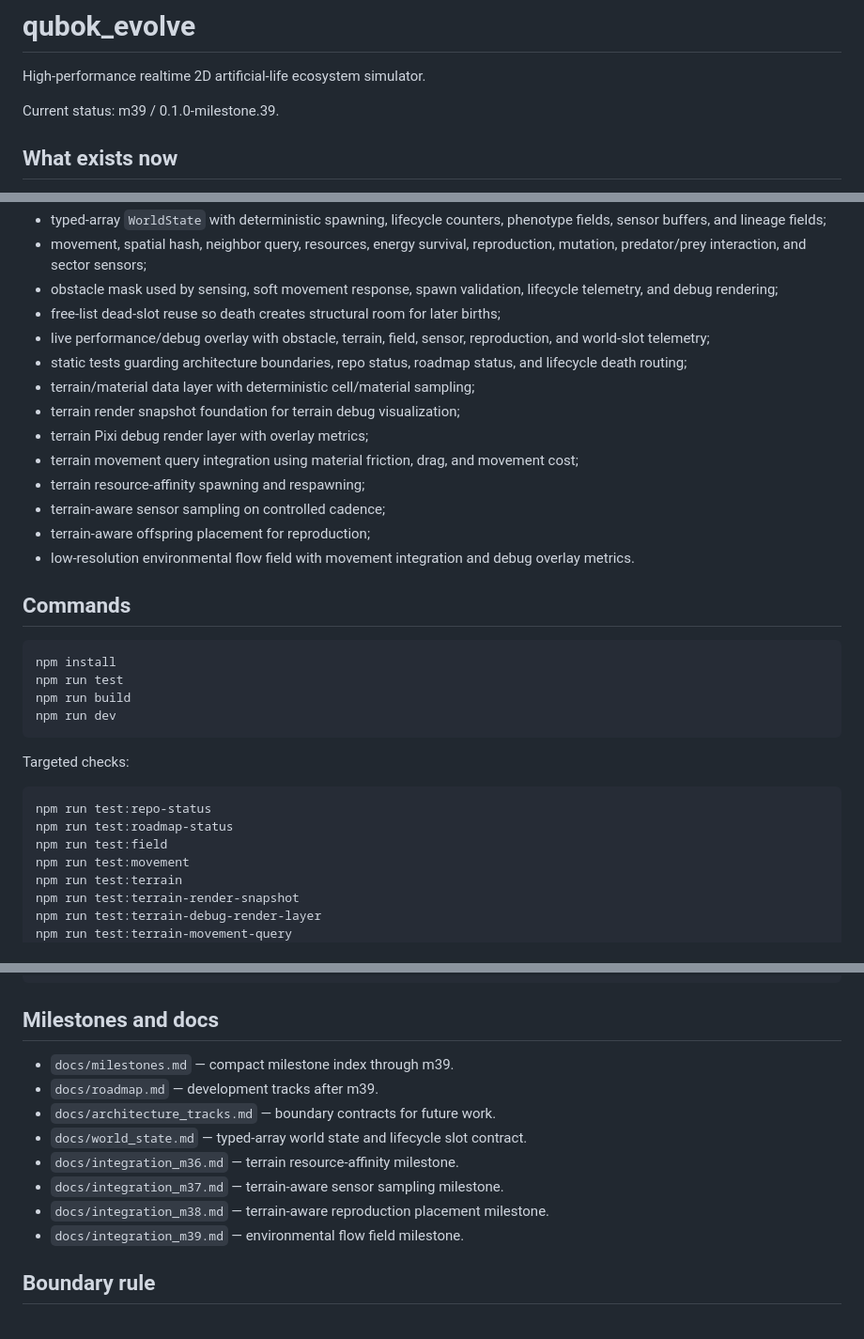
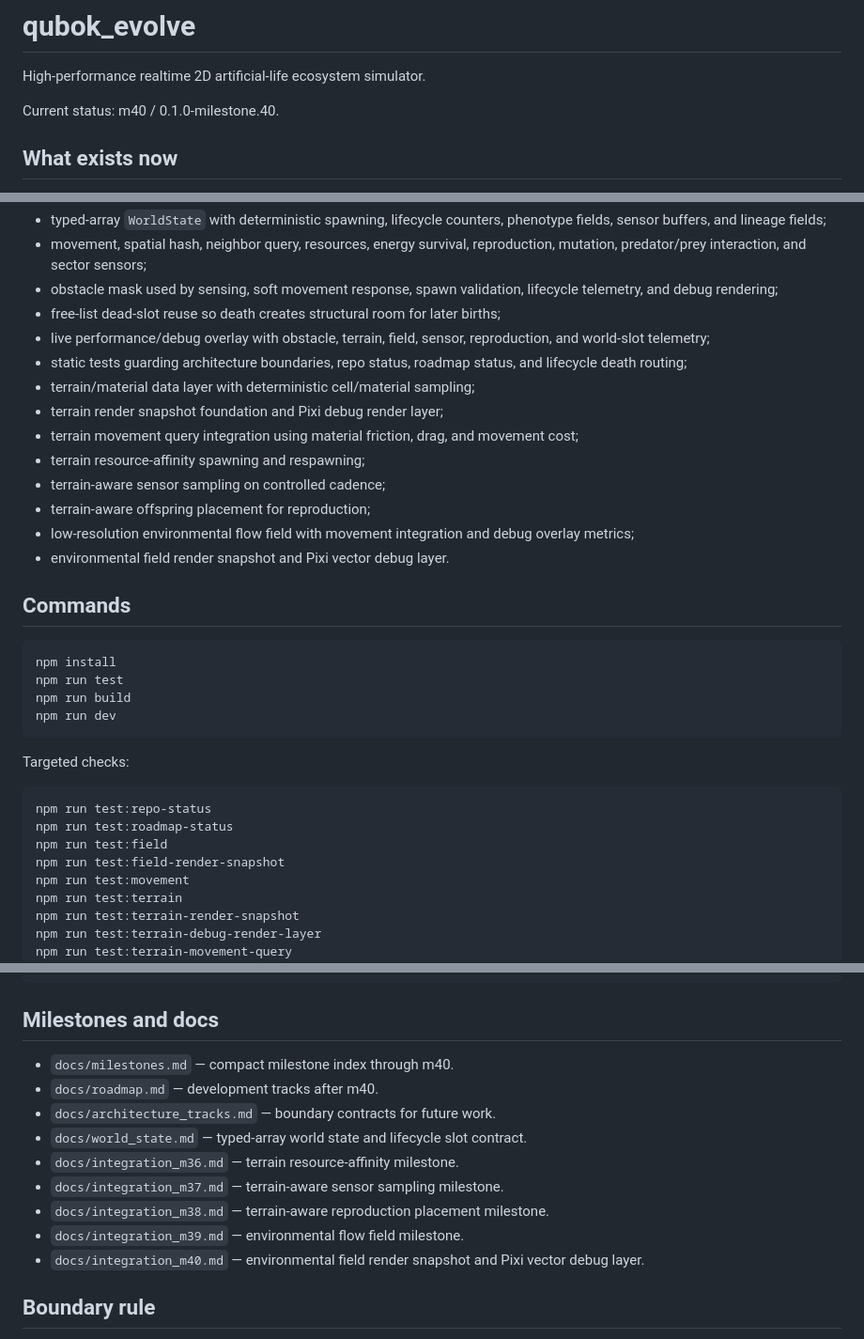
Before and after one commit to qubokjunior/qubok_evolution, a Markdown page: README.md, 3 parts joined by grey strips. Shown at 94% size. Drawn GitHub-style.

Commit message:
Update README for m40

```diff
--- a/README.md
+++ b/README.md
@@ -2,7 +2,7 @@
 
 High-performance realtime 2D artificial-life ecosystem simulator.
 
-Current status: m39 / 0.1.0-milestone.39.
+Current status: m40 / 0.1.0-milestone.40.
 
 ## What exists now
 
@@ -17,13 +17,13 @@ Implemented runtime foundations:
 - live performance/debug overlay with obstacle, terrain, field, sensor, reproduction, and world-slot telemetry;
 - static tests guarding architecture boundaries, repo status, roadmap status, and lifecycle death routing;
 - terrain/material data layer with deterministic cell/material sampling;
-- terrain render snapshot foundation for terrain debug visualization;
-- terrain Pixi debug render layer with overlay metrics;
+- terrain render snapshot foundation and Pixi debug render layer;
 - terrain movement query integration using material friction, drag, and movement cost;
 - terrain resource-affinity spawning and respawning;
 - terrain-aware sensor sampling on controlled cadence;
 - terrain-aware offspring placement for reproduction;
-- low-resolution environmental flow field with movement integration and debug overlay metrics.
+- low-resolution environmental flow field with movement integration and debug overlay metrics;
+- environmental field render snapshot and Pixi vector debug layer.
 
 ## Commands
 
@@ -40,6 +40,7 @@ Targeted checks:
 npm run test:repo-status
 npm run test:roadmap-status
 npm run test:field
+npm run test:field-render-snapshot
 npm run test:movement
 npm run test:terrain
 npm run test:terrain-render-snapshot
@@ -62,14 +63,15 @@ http://127.0.0.1:5173/
 
 ## Milestones and docs
 
-- `docs/milestones.md` — compact milestone index through m39.
-- `docs/roadmap.md` — development tracks after m39.
+- `docs/milestones.md` — compact milestone index through m40.
+- `docs/roadmap.md` — development tracks after m40.
 - `docs/architecture_tracks.md` — boundary contracts for future work.
 - `docs/world_state.md` — typed-array world state and lifecycle slot contract.
 - `docs/integration_m36.md` — terrain resource-affinity milestone.
 - `docs/integration_m37.md` — terrain-aware sensor sampling milestone.
 - `docs/integration_m38.md` — terrain-aware reproduction placement milestone.
 - `docs/integration_m39.md` — environmental flow field milestone.
+- `docs/integration_m40.md` — environmental field render snapshot and Pixi vector debug layer.
 
 ## Boundary rule
 
```
